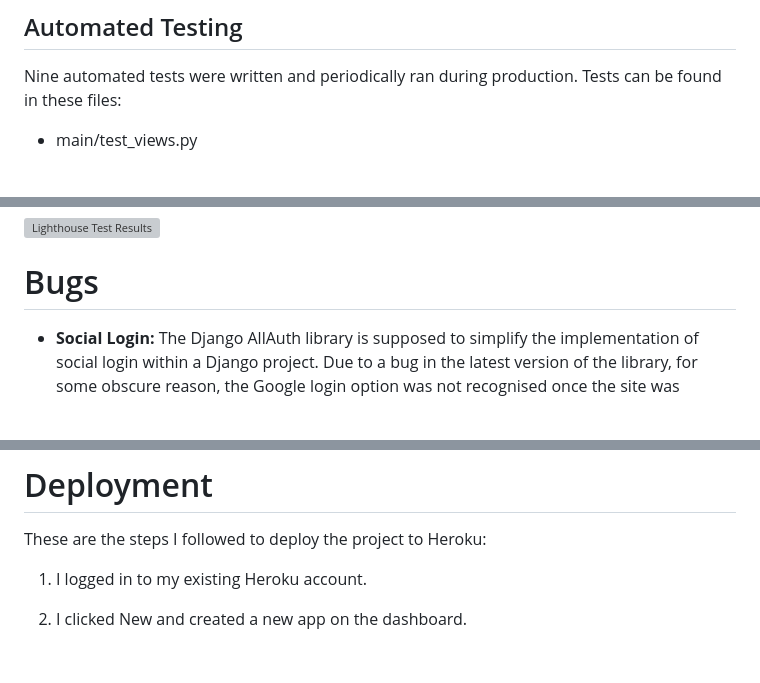
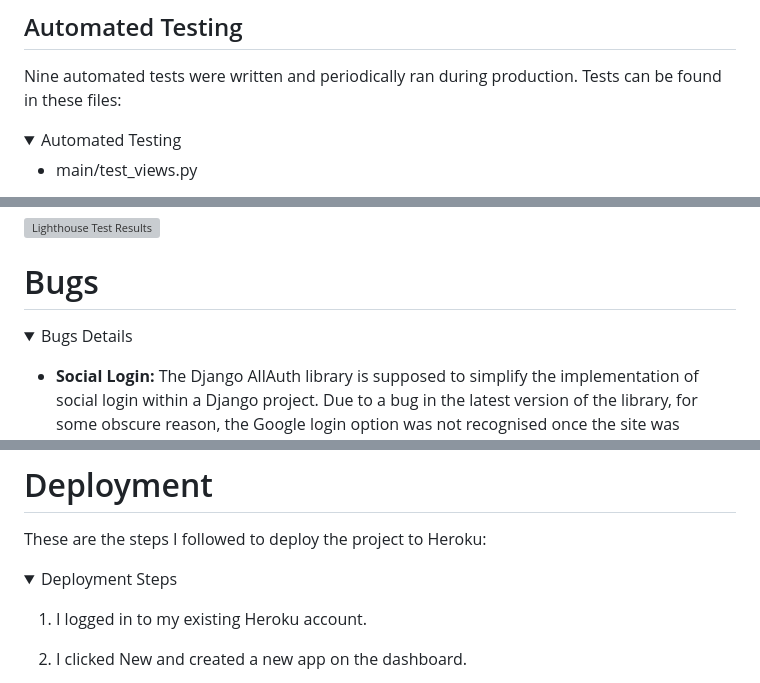
Before and after one commit to leonp84/code-institute-project-4, a Markdown page: README.md, 3 parts joined by grey strips. Drawn GitHub-style; folded sections open; blank space fills up the shorter version; grey boxes are pictures that could not be loaded.

```diff
--- a/README.md
+++ b/README.md
@@ -283,6 +289,9 @@ Xx
 
 Nine automated tests were written and periodically ran during production. Tests can be found in these files:
 
+<details>
+<summary> Automated Testing </summary>
+
 - main/test_views.py
 > Tests the apps primary view by creating new instances of the of the Board, Column, Label, Task and Subtask Model and then populating the landing page with these created instances. The test then checks the response to see if all created instances are present.
 
@@ -323,6 +334,9 @@ The site was tested with Google Lighthouse using Chrome Developer Tools and the
 
 # Bugs
 
+<details>
+<summary> Bugs Details </summary>
+
  -	**Social Login:** The Django AllAuth library is supposed to simplify the implementation of social login within a Django project. Due to a bug in the latest version of the library, for some obscure reason, the Google login option was not recognised once the site was deployed to Heroku. After a few hours of debugging, I discovered [someone else]( https://forum.djangoproject.com/t/django-allauth-refuse-to-recognize-google-socialaccount/31106) who had the same problem and solved it by downgrading AllAuth to a previous version. Following this advice solved the problem and the Google social login feature now works on the deployed website.
 
 -	**Drag and Drop Task Status Update:** After a user dragged a task to a new column, it would often revert to its old column upon page reload. To prevent this from happening I had to use JavaScript to manually update a task’s `column`field. This solved the problem.
@@ -347,6 +363,10 @@ The site was tested with Google Lighthouse using Chrome Developer Tools and the
 # Deployment
 
 These are the steps I followed to deploy the project to Heroku:
+
+<details>
+<summary> Deployment Steps </summary>
+
 
 1.  I logged in to my existing Heroku account.
 
```
Also changed, not shown: other parts of README.md (+38 -7 lines).
